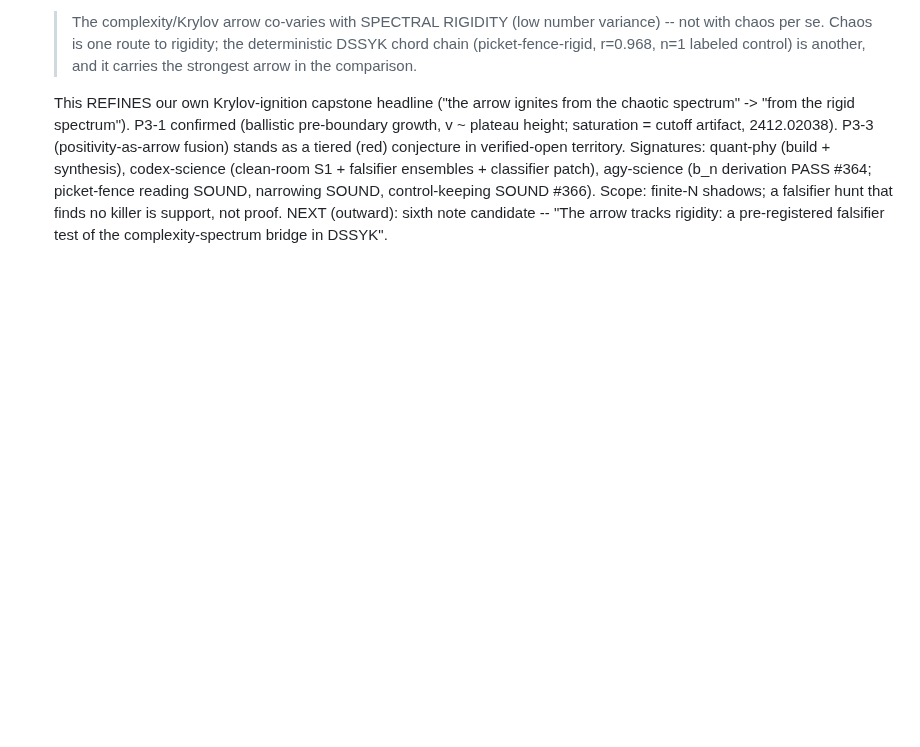
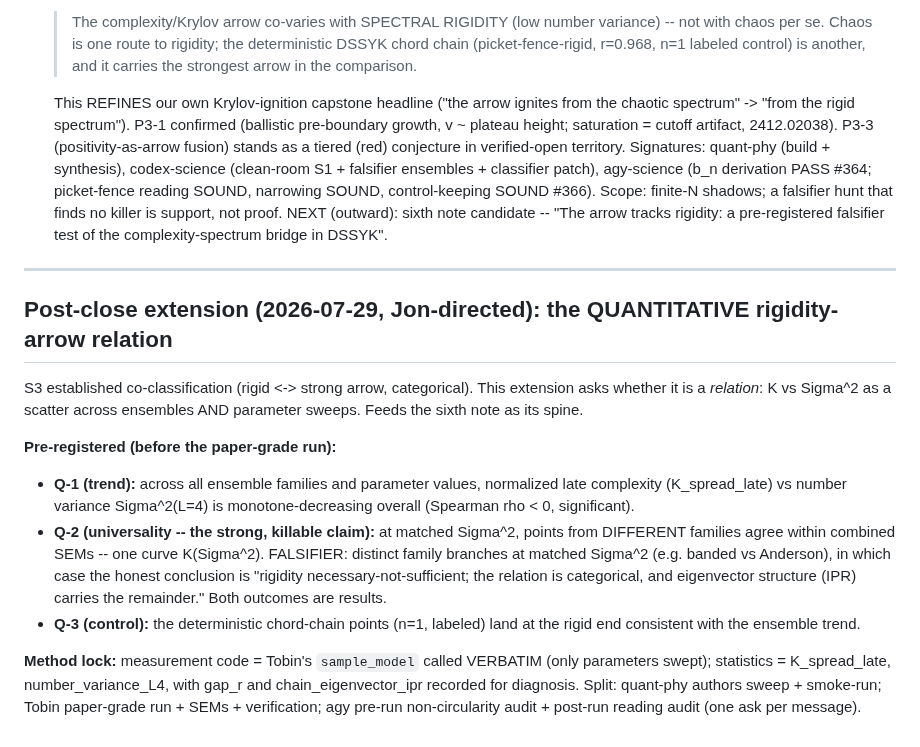
Before and after one commit to jrtorrez31337/executable-positive-geometry, a Markdown page: notes/PROJECT-3-DSSYK-BRIDGE.md, the part around the change. GitHub-like rendering; blank space fills up the shorter version.

Commit message:
P3 extension: pre-register the quantitative rigidity-arrow relation (Q-1/2/3)
Co-Authored-By: quant-phy-agent <noreply@anthropic.com>

```diff
--- a/notes/PROJECT-3-DSSYK-BRIDGE.md
+++ b/notes/PROJECT-3-DSSYK-BRIDGE.md
@@ -156,3 +156,30 @@ off that the pre-registered test below is non-circular.
   falsifier hunt that finds no killer is support, not proof.
   NEXT (outward): sixth note candidate -- "The arrow tracks rigidity: a
   pre-registered falsifier test of the complexity-spectrum bridge in DSSYK".
+
+---
+
+## Post-close extension (2026-07-29, Jon-directed): the QUANTITATIVE rigidity-arrow relation
+
+S3 established co-classification (rigid <-> strong arrow, categorical). This
+extension asks whether it is a *relation*: K vs Sigma^2 as a scatter across
+ensembles AND parameter sweeps. Feeds the sixth note as its spine.
+
+**Pre-registered (before the paper-grade run):**
+- **Q-1 (trend):** across all ensemble families and parameter values,
+  normalized late complexity (K_spread_late) vs number variance Sigma^2(L=4)
+  is monotone-decreasing overall (Spearman rho < 0, significant).
+- **Q-2 (universality -- the strong, killable claim):** at matched Sigma^2,
+  points from DIFFERENT families agree within combined SEMs -- one curve
+  K(Sigma^2). FALSIFIER: distinct family branches at matched Sigma^2 (e.g.
+  banded vs Anderson), in which case the honest conclusion is "rigidity
+  necessary-not-sufficient; the relation is categorical, and eigenvector
+  structure (IPR) carries the remainder." Both outcomes are results.
+- **Q-3 (control):** the deterministic chord-chain points (n=1, labeled) land
+  at the rigid end consistent with the ensemble trend.
+
+**Method lock:** measurement code = Tobin's `sample_model` called VERBATIM
+(only parameters swept); statistics = K_spread_late, number_variance_L4, with
+gap_r and chain_eigenvector_ipr recorded for diagnosis. Split: quant-phy
+authors sweep + smoke-run; Tobin paper-grade run + SEMs + verification; agy
+pre-run non-circularity audit + post-run reading audit (one ask per message).
```
